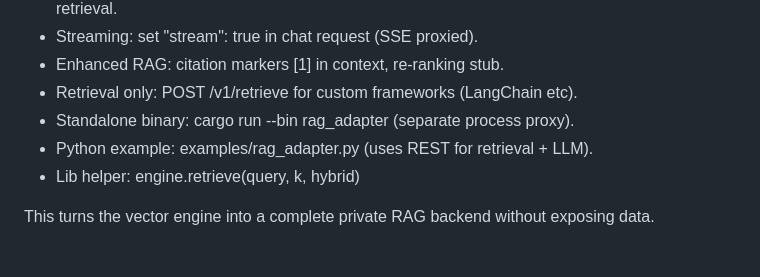
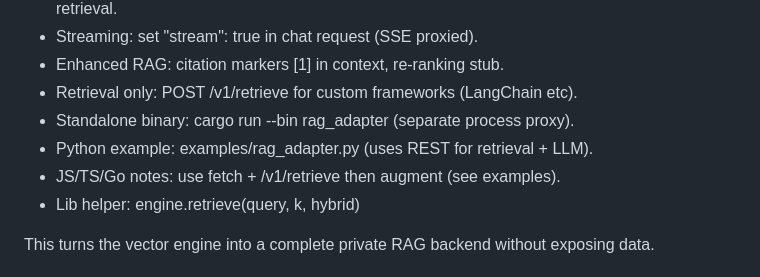
Before and after one commit to Steeve-Crypto/Vector-Search-Engine, a Markdown page: README.md, the part around the change. GitHub-like rendering.

Commit message:
docs: add multi-lang notes for Phase 10

```diff
--- a/README.md
+++ b/README.md
@@ -209,6 +209,7 @@ Usage:
 - Retrieval only: POST /v1/retrieve for custom frameworks (LangChain etc).
 - Standalone binary: cargo run --bin rag_adapter (separate process proxy).
 - Python example: examples/rag_adapter.py (uses REST for retrieval + LLM).
+- JS/TS/Go notes: use fetch + /v1/retrieve then augment (see examples).
 - Lib helper: engine.retrieve(query, k, hybrid)
 
 This turns the vector engine into a complete private RAG backend without exposing data.
```
